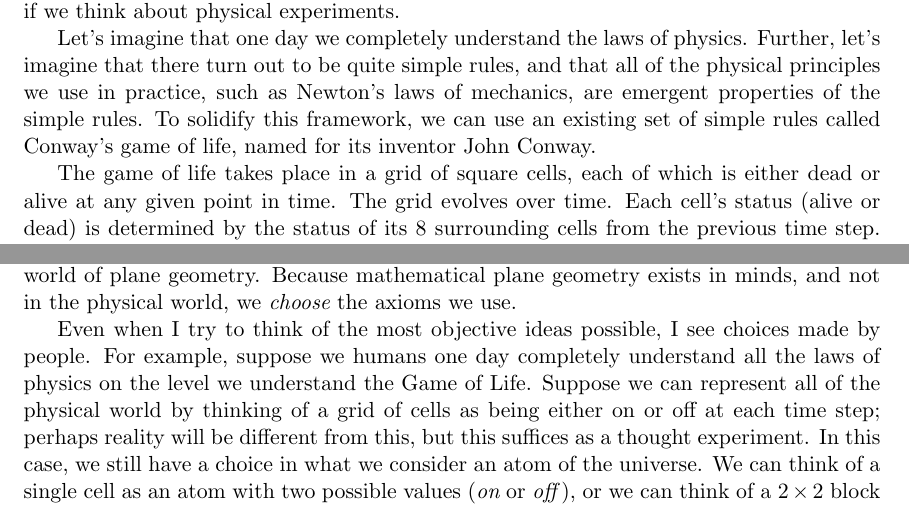
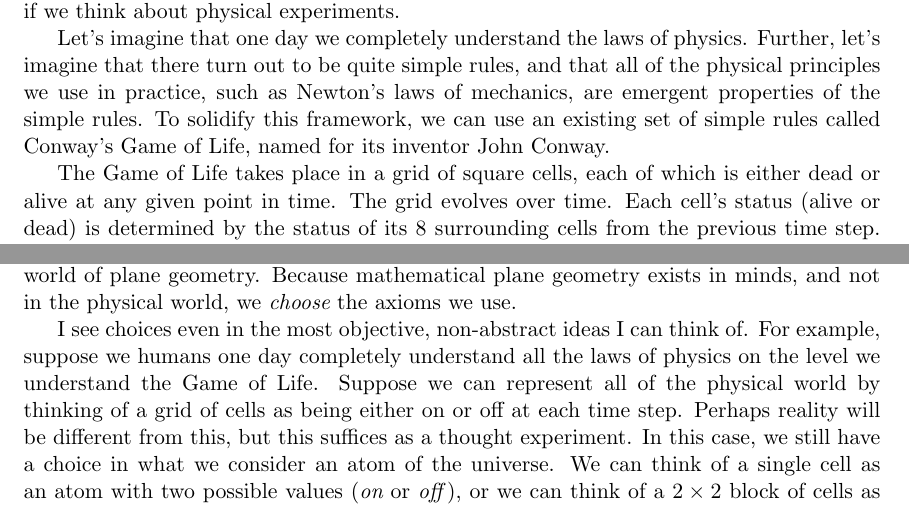
Before and after one commit to tylerneylon/truth, a LaTeX document (truth.tex): two parts of pages 5 and 34 of 43, joined at a grey line, cut so that both start at the same text. Compiled offline with pdfLaTeX.

Commit message:
Section 6.2 edits; capitalize Game of Life.

```diff
--- a/truth.tex
+++ b/truth.tex
@@ -363,9 +363,9 @@ Further, let's imagine that there turn out to be quite simple rules, and that
 all of the physical principles we use in practice, such as Newton's laws of
 mechanics, are emergent properties of the simple rules.
 To solidify this framework, we can use an existing set of simple rules
-called Conway's game of life, named for its inventor John Conway.
-
-The game of life takes place in a grid of square cells, each of which is either
+called Conway's Game of Life, named for its inventor John Conway.
+
+The Game of Life takes place in a grid of square cells, each of which is either
 dead or alive at any given point in time. The grid evolves over
 time. Each cell's status (alive or dead) is determined by the status of its 8
 surrounding cells from the previous time step. This illustration fully
@@ -2338,11 +2338,13 @@ a {\em choice}\/: we are assuming the world of plane geometry. Because
 mathematical plane geometry exists in minds, and not in the physical world,
 we {\em choose} the axioms we use.
 
-Even when I try to think of the most objective ideas possible, I see choices
-made by people. For example, suppose we humans one day completely understand all
+I see choices
+even in the most objective, non-abstract ideas I can think of.
+For example, suppose we humans one day completely understand all
 the laws of physics on the level we understand the Game of Life.
 Suppose we can represent all of the physical world by thinking of a grid of
-cells as being either on or off at each time step; perhaps reality will be
+cells as being either on or off at each time step.
+Perhaps reality will be
 different from this, but this suffices as a thought experiment.
 In this case, we still have a choice in what we consider an atom of the
 universe. We can think of a single cell as an atom with two possible values
```
Also changed, not shown: truth.tex (14 more changed lines).
